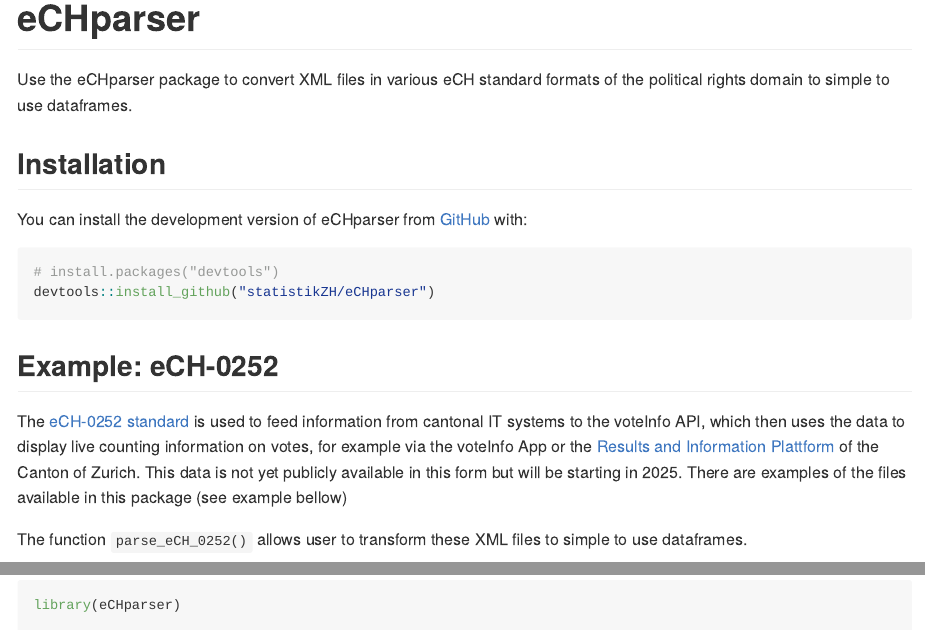
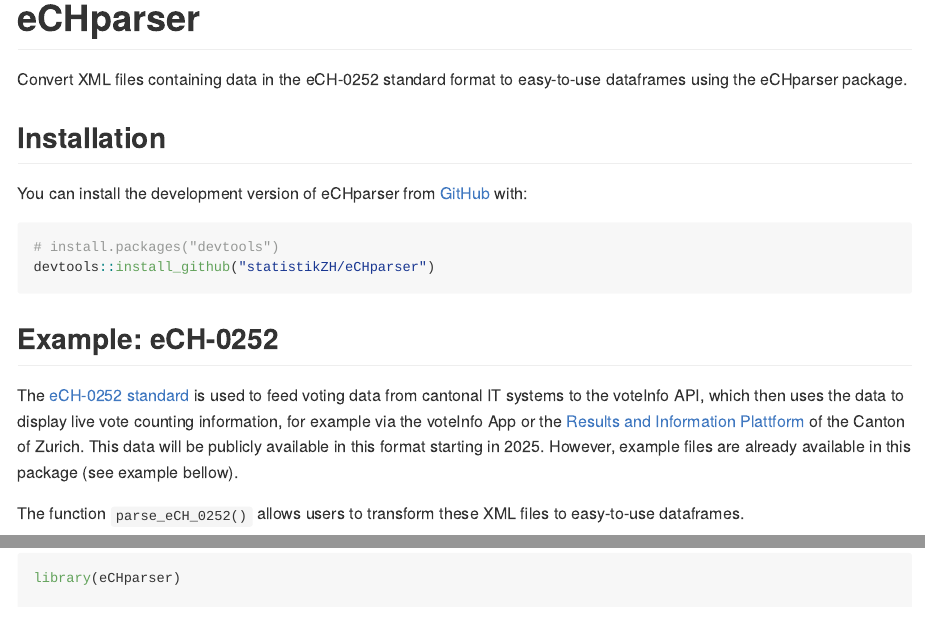
Before and after one commit to statistikZH/eCHparser, an R Markdown document (README.Rmd): the page in a window 1100 px wide, from its top, and a second part further down, joined at a grey line. The pictures show the output file README.md that the author committed with the source, drawn offline in the style of GitHub.

Commit message:
updated readme

````diff
--- a/README.Rmd
+++ b/README.Rmd
@@ -19,7 +19,7 @@
 <!-- badges: start -->
 <!-- badges: end -->
 
-Use the eCHparser package to convert XML files in various eCH standard formats of the political rights domain to simple to use dataframes.
+Convert XML files containing data in the eCH-0252 standard format to easy-to-use dataframes using the eCHparser package.
 
 ## Installation
 
@@ -32,9 +32,10 @@
 
 ## Example: eCH-0252
 
-The [eCH-0252 standard](https://www.ech.ch/de/ech/ech-0252/1.0.0) is used to feed information from cantonal IT systems to the voteInfo API, which then uses the data to display live counting information on votes, for example via the voteInfo App or the [Results and Information Plattform](https://app.statistik.zh.ch/wahlen_abstimmungen/prod/Actual) of the Canton of Zurich. This data is not yet publicly available in this form but will be starting in 2025. There are examples of the files available in this package (see example bellow)
+The [eCH-0252 standard](https://www.ech.ch/de/ech/ech-0252/1.0.0) is used to feed voting data from cantonal IT systems to the voteInfo API, which then uses the data to display live vote counting information, for example via the voteInfo App or the [Results and Information Plattform](https://app.statistik.zh.ch/wahlen_abstimmungen/prod/Actual) of the Canton of Zurich. This data will be publicly available in this format starting in 2025. However, example files are already available in this package (see example bellow).
 
-The function `parse_eCH_0252()` allows user to transform these XML files to simple to use dataframes.
+The function `parse_eCH_0252()` allows users to transform these XML files to easy-to-use dataframes.
+
 
 ```{r example, eval=FALSE}
 library(eCHparser)
````
Also changed, not shown: README.md.
